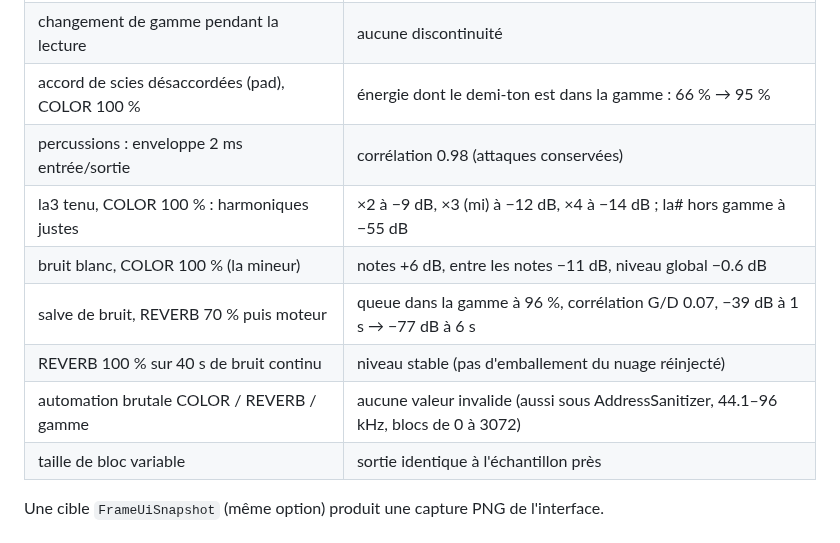
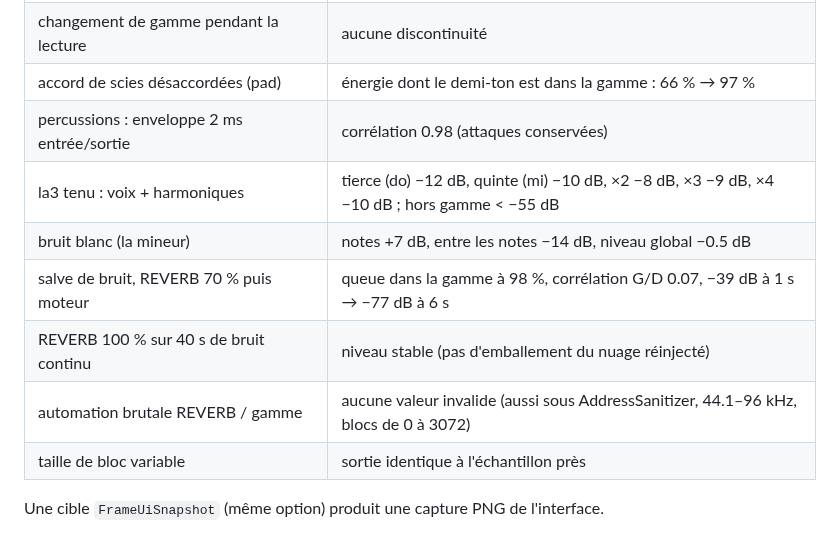
Before and after one commit to THEAUDITORIUM/fr-a-me, a Markdown page: README.md, the part around one of its changes. Drawn GitHub-style.

```diff
--- a/README.md
+++ b/README.md
@@ -122,13 +122,13 @@ Résultats obtenus pendant le développement (48 kHz) :
 | la#4 en la mineur → la4 | 440.02 Hz, aucun résidu ajouté |
 | 480 Hz (si−49 cents, déjà dans la gamme) | intact, 479.98 Hz |
 | changement de gamme pendant la lecture | aucune discontinuité |
-| accord de scies désaccordées (pad), COLOR 100 % | énergie dont le demi-ton est dans la gamme : 66 % → 95 % |
+| accord de scies désaccordées (pad) | énergie dont le demi-ton est dans la gamme : 66 % → 97 % |
 | percussions : enveloppe 2 ms entrée/sortie | corrélation 0.98 (attaques conservées) |
-| la3 tenu, COLOR 100 % : harmoniques justes | ×2 à −9 dB, ×3 (mi) à −12 dB, ×4 à −14 dB ; la# hors gamme à −55 dB |
-| bruit blanc, COLOR 100 % (la mineur) | notes +6 dB, entre les notes −11 dB, niveau global −0.6 dB |
-| salve de bruit, REVERB 70 % puis moteur | queue dans la gamme à 96 %, corrélation G/D 0.07, −39 dB à 1 s → −77 dB à 6 s |
+| la3 tenu : voix + harmoniques | tierce (do) −12 dB, quinte (mi) −10 dB, ×2 −8 dB, ×3 −9 dB, ×4 −10 dB ; hors gamme < −55 dB |
+| bruit blanc (la mineur) | notes +7 dB, entre les notes −14 dB, niveau global −0.5 dB |
+| salve de bruit, REVERB 70 % puis moteur | queue dans la gamme à 98 %, corrélation G/D 0.07, −39 dB à 1 s → −77 dB à 6 s |
 | REVERB 100 % sur 40 s de bruit continu | niveau stable (pas d'emballement du nuage réinjecté) |
-| automation brutale COLOR / REVERB / gamme | aucune valeur invalide (aussi sous AddressSanitizer, 44.1–96 kHz, blocs de 0 à 3072) |
+| automation brutale REVERB / gamme | aucune valeur invalide (aussi sous AddressSanitizer, 44.1–96 kHz, blocs de 0 à 3072) |
 | taille de bloc variable | sortie identique à l'échantillon près |
 
 Une cible `FrameUiSnapshot` (même option) produit une capture PNG de l'interface.
```
Also changed, not shown: other parts of README.md (+13 -8 lines), docs/interface.png, 8 other files.
